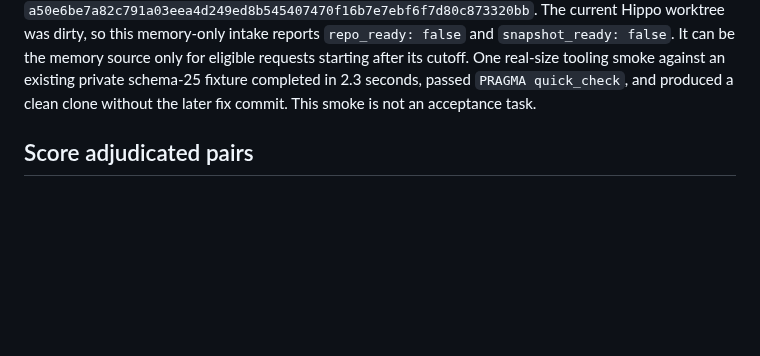
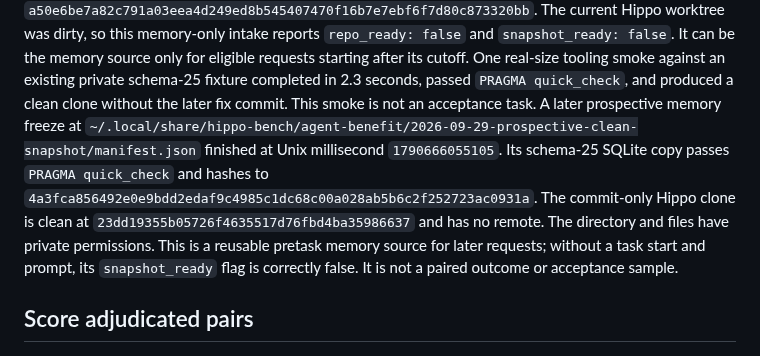
Before and after one commit to stevencarpenter/hippo, a Markdown page: docs/research/2026-09-28-agent-benefit-protocol.md, the part around the change. GitHub-like rendering; blank space fills up the shorter version.

Commit message:
Record clean prospective benefit snapshot

```diff
--- a/docs/research/2026-09-28-agent-benefit-protocol.md
+++ b/docs/research/2026-09-28-agent-benefit-protocol.md
@@ -718,6 +718,16 @@ only for eligible requests starting after its cutoff.
 One real-size tooling smoke against an existing private schema-25 fixture
 completed in 2.3 seconds, passed `PRAGMA quick_check`, and produced a clean
 clone without the later fix commit. This smoke is not an acceptance task.
+A later prospective memory freeze at
+`~/.local/share/hippo-bench/agent-benefit/2026-09-29-prospective-clean-snapshot/manifest.json`
+finished at Unix millisecond `1790666055105`. Its schema-25 SQLite copy
+passes `PRAGMA quick_check` and hashes to
+`4a3fca856492e0e9bdd2edaf9c4985c1dc68c00a028ab5b6c2f252723ac0931a`.
+The commit-only Hippo clone is clean at `23dd19355b05726f4635517d76fbd4ba35986637`
+and has no remote. The directory and files have private permissions. This is
+a reusable pretask memory source for later requests; without a task start and
+prompt, its `snapshot_ready` flag is correctly false. It is not a paired
+outcome or acceptance sample.
 
 ## Score adjudicated pairs
 
```
